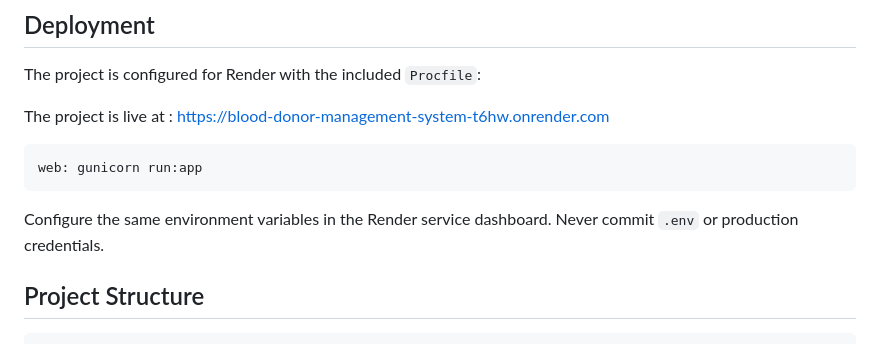
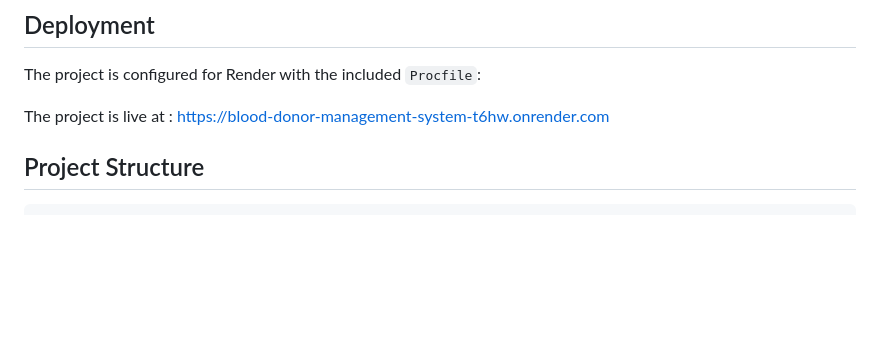
Before and after one commit to Ohil09/Blood_Donor_Management_System, a Markdown page: README.md, the part around the change. GitHub-like rendering; blank space fills up the shorter version.

Commit message:
Making some changes in ReadMe..

````diff
--- a/README.md
+++ b/README.md
@@ -81,11 +81,6 @@ The project is configured for Render with the included `Procfile`:
 
 The project is live at : https://blood-donor-management-system-t6hw.onrender.com
 
-```text
-web: gunicorn run:app
-```
-
-Configure the same environment variables in the Render service dashboard. Never commit `.env` or production credentials.
 
 ## Project Structure
 
````
